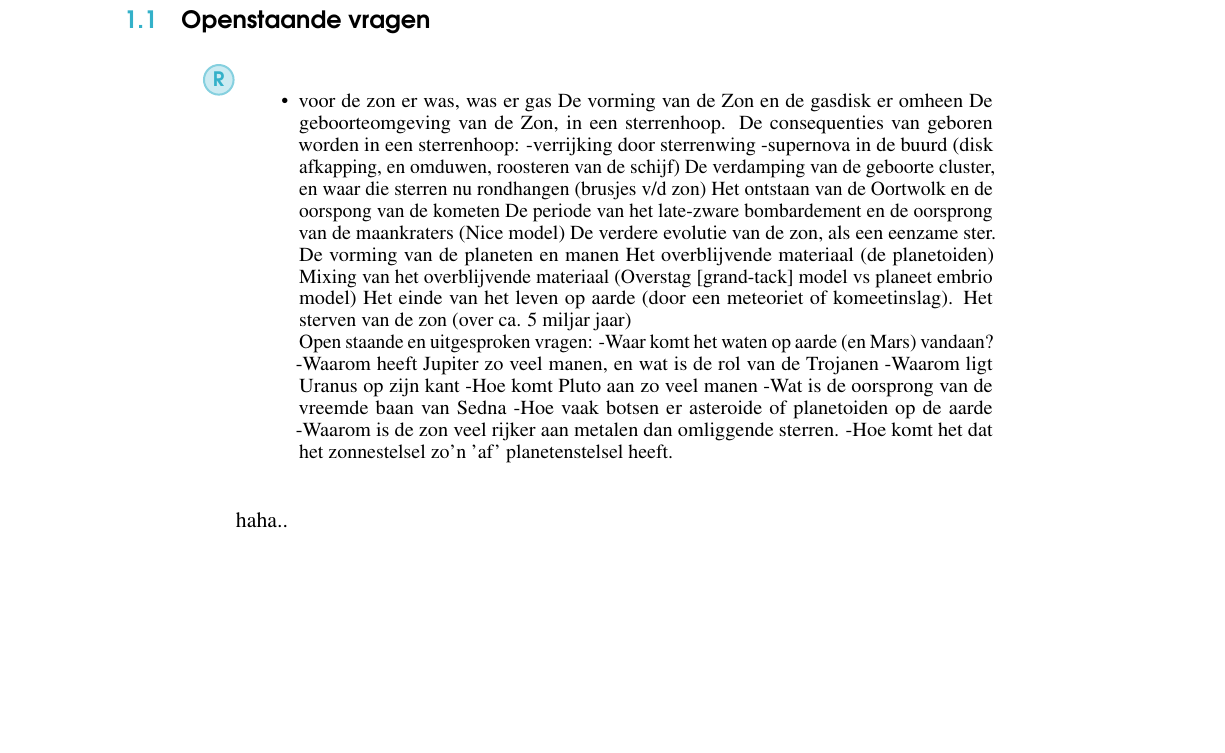
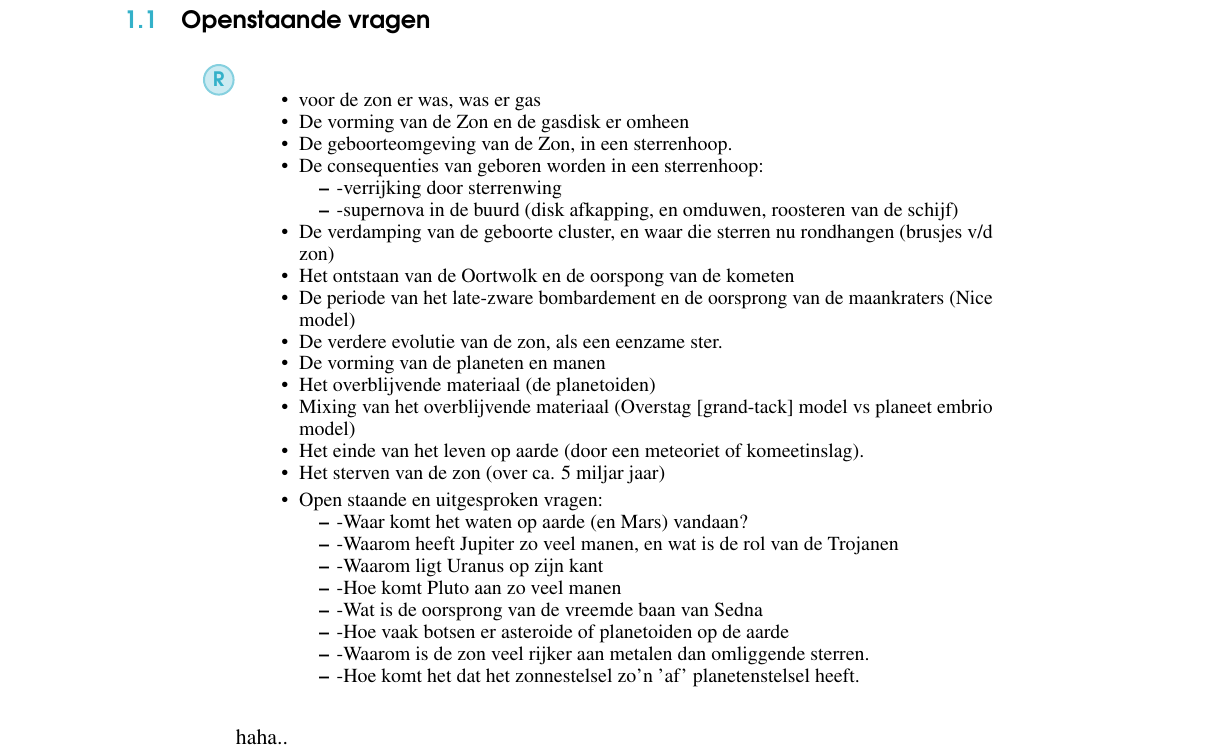
Before and after one commit to spzwart/Vergeten-Zon, a LaTeX book (main.tex): part of page 5 of 7, cut so that both start at the same text, the shorter picture padded with empty space. Compiled offline with pdfLaTeX.

Commit message:
added itemized list for questions

```diff
--- a/main.tex
+++ b/main.tex
@@ -100,32 +100,37 @@
 
 \begin{itemize}
 \item voor de zon er was, was er gas
-De vorming van de Zon en de gasdisk er omheen
-De geboorteomgeving van de Zon, in een sterrenhoop.
-De consequenties van geboren worden in een sterrenhoop:
-   -verrijking door sterrenwing
-   -supernova in de buurd (disk afkapping, en omduwen, roosteren van de schijf)
-De verdamping van de geboorte cluster, en waar die sterren nu rondhangen (brusjes v/d zon)
-Het ontstaan van de Oortwolk en de oorspong van de kometen
-De periode van het late-zware bombardement en de oorsprong van de maankraters (Nice model)
-De verdere evolutie van de zon, als een eenzame ster.
-De vorming van de planeten en manen
-Het overblijvende materiaal (de planetoiden)
-Mixing van het overblijvende materiaal (Overstag [grand-tack] model vs planeet embrio model)
-Het einde van het leven op aarde (door een meteoriet of komeetinslag).
-Het sterven van de zon (over ca. 5 miljar jaar)
+\item De vorming van de Zon en de gasdisk er omheen
+\item De geboorteomgeving van de Zon, in een sterrenhoop.
+\item De consequenties van geboren worden in een sterrenhoop:
+\begin{itemize}
+\item    -verrijking door sterrenwing
+\item    -supernova in de buurd (disk afkapping, en omduwen, roosteren van de schijf)
+\end{itemize}
+\item De verdamping van de geboorte cluster, en waar die sterren nu rondhangen (brusjes v/d zon)
+\item Het ontstaan van de Oortwolk en de oorspong van de kometen
+\item De periode van het late-zware bombardement en de oorsprong van de maankraters (Nice model)
+\item De verdere evolutie van de zon, als een eenzame ster.
+\item De vorming van de planeten en manen
+\item Het overblijvende materiaal (de planetoiden)
+\item Mixing van het overblijvende materiaal (Overstag [grand-tack] model vs planeet embrio model)
+\item Het einde van het leven op aarde (door een meteoriet of komeetinslag).
+\item Het sterven van de zon (over ca. 5 miljar jaar)
 \end{itemize}
 
 \begin{itemize}
-Open staande en uitgesproken vragen:
--Waar komt het waten op aarde (en Mars) vandaan?
--Waarom heeft Jupiter zo veel manen, en wat is de rol van de Trojanen
--Waarom ligt Uranus op zijn kant
--Hoe komt Pluto aan zo veel manen
--Wat is de oorsprong van de vreemde baan van Sedna
--Hoe vaak botsen er asteroide of planetoiden op de aarde
--Waarom is de zon veel rijker aan metalen dan omliggende sterren.
+\item Open staande en uitgesproken vragen:
+\begin{itemize}
+\item -Waar komt het waten op aarde (en Mars) vandaan?
+\item -Waarom heeft Jupiter zo veel manen, en wat is de rol van de Trojanen
+\item -Waarom ligt Uranus op zijn kant
+\item -Hoe komt Pluto aan zo veel manen
+\item -Wat is de oorsprong van de vreemde baan van Sedna
+\item -Hoe vaak botsen er asteroide of planetoiden op de aarde
+\item -Waarom is de zon veel rijker aan metalen dan omliggende sterren.
+\item
 -Hoe komt het dat het zonnestelsel zo'n 'af' planetenstelsel heeft.
+\end{itemize}
 \end{itemize}
 \end{remark}
 
```
